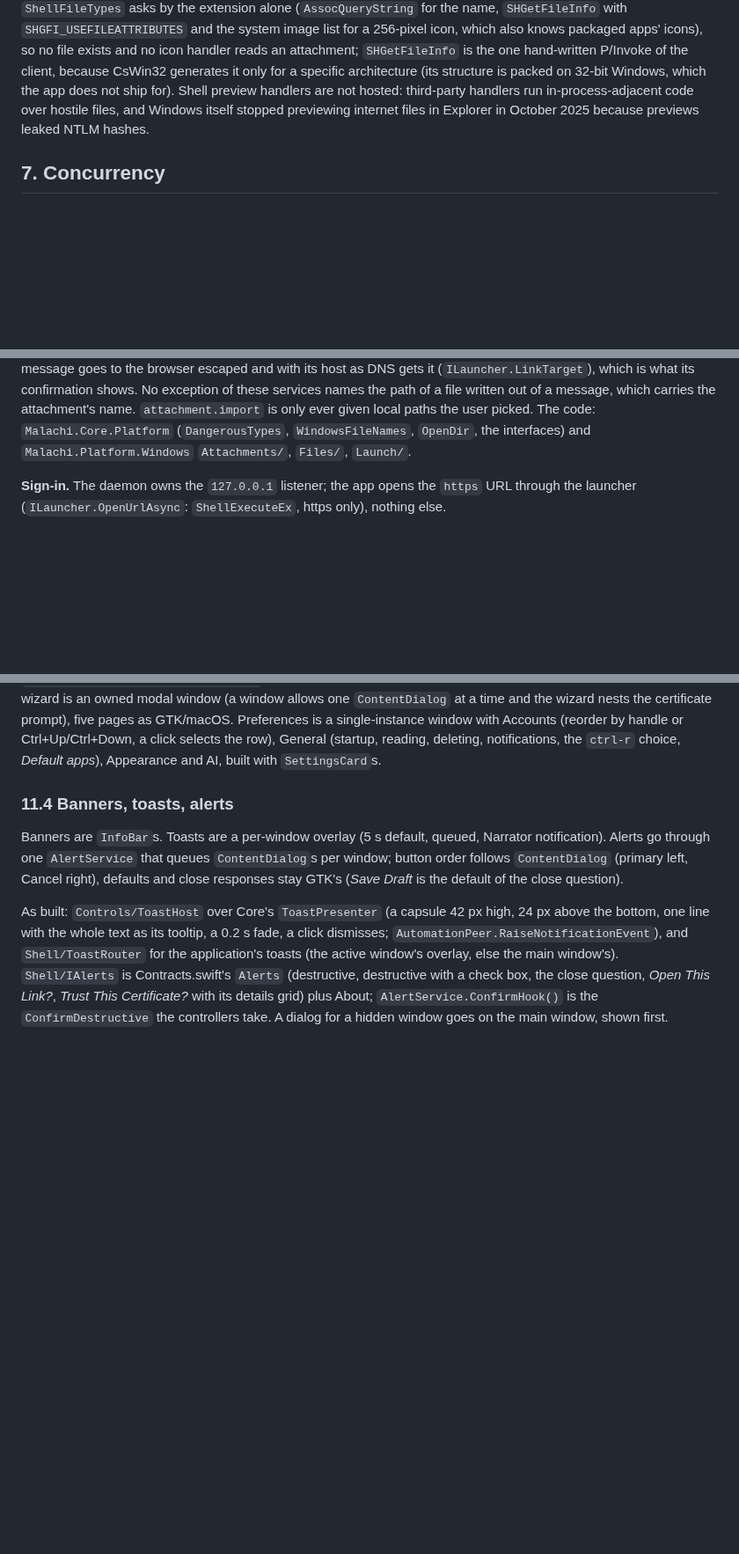
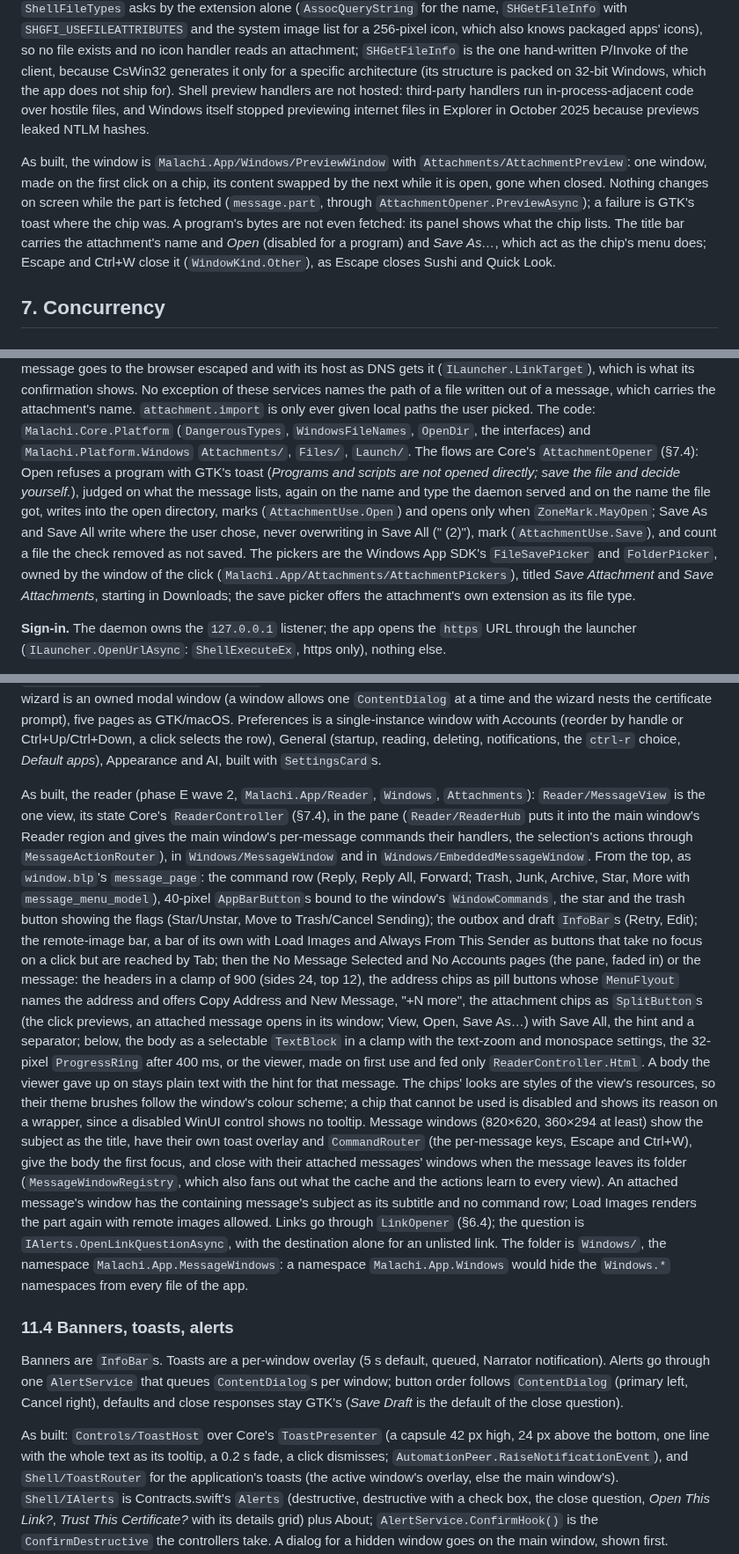
Before and after one commit to schotek/malachi, a Markdown page: docs/windows-port.md, 3 parts joined by grey strips. Shown at 88% size. GitHub-like rendering; blank space fills up the shorter version.

```diff
--- a/docs/windows-port.md
+++ b/docs/windows-port.md
@@ -730,6 +730,16 @@ in-process-adjacent code over hostile files, and Windows itself stopped
 previewing internet files in Explorer in October 2025 because previews
 leaked NTLM hashes.
 
+As built, the window is `Malachi.App/Windows/PreviewWindow` with
+`Attachments/AttachmentPreview`: one window, made on the first click on a
+chip, its content swapped by the next while it is open, gone when closed.
+Nothing changes on screen while the part is fetched (`message.part`, through
+`AttachmentOpener.PreviewAsync`); a failure is GTK's toast where the chip
+was. A program's bytes are not even fetched: its panel shows what the chip
+lists. The title bar carries the attachment's name and *Open* (disabled for
+a program) and *Save As…*, which act as the chip's menu does; Escape and
+Ctrl+W close it (`WindowKind.Other`), as Escape closes Sushi and Quick Look.
+
 ## 7. Concurrency
 
 ### 7.1 Controllers are UI-thread-affine
@@ -1205,7 +1219,19 @@ shows. No exception of these services names the path of a file written
 out of a message, which carries the attachment's name. `attachment.import` is only
 ever given local paths the user picked. The code: `Malachi.Core.Platform`
 (`DangerousTypes`, `WindowsFileNames`, `OpenDir`, the interfaces) and
-`Malachi.Platform.Windows` `Attachments/`, `Files/`, `Launch/`.
+`Malachi.Platform.Windows` `Attachments/`, `Files/`, `Launch/`. The flows
+are Core's `AttachmentOpener` (§7.4): Open refuses a program with GTK's
+toast (*Programs and scripts are not opened directly; save the file and
+decide yourself.*), judged on what the message lists, again on the name and
+type the daemon served and on the name the file got, writes into the open
+directory, marks (`AttachmentUse.Open`) and opens only when
+`ZoneMark.MayOpen`; Save As and Save All write where the user chose, never
+overwriting in Save All (" (2)"), mark (`AttachmentUse.Save`), and count a
+file the check removed as not saved. The pickers are the Windows App SDK's
+`FileSavePicker` and `FolderPicker`, owned by the window of the click
+(`Malachi.App/Attachments/AttachmentPickers`), titled *Save Attachment* and
+*Save Attachments*, starting in Downloads; the save picker offers the
+attachment's own extension as its file type.
 
 **Sign-in.** The daemon owns the `127.0.0.1` listener; the app opens the
 `https` URL through the launcher (`ILauncher.OpenUrlAsync`: `ShellExecuteEx`,
@@ -1414,6 +1440,45 @@ prompt), five pages as GTK/macOS. Preferences is a single-instance window
 with Accounts (reorder by handle or Ctrl+Up/Ctrl+Down, a click selects the
 row), General (startup, reading, deleting, notifications, the `ctrl-r`
 choice, *Default apps*), Appearance and AI, built with `SettingsCard`s.
+
+As built, the reader (phase E wave 2, `Malachi.App/Reader`, `Windows`,
+`Attachments`): `Reader/MessageView` is the one view, its state Core's
+`ReaderController` (§7.4), in the pane (`Reader/ReaderHub` puts it into the
+main window's Reader region and gives the main window's per-message
+commands their handlers, the selection's actions through
+`MessageActionRouter`), in `Windows/MessageWindow` and in
+`Windows/EmbeddedMessageWindow`. From the top, as `window.blp`'s
+`message_page`: the command row (Reply, Reply All, Forward; Trash, Junk,
+Archive, Star, More with `message_menu_model`), 40-pixel `AppBarButton`s bound
+to the window's `WindowCommands`, the star and the trash button showing the
+flags (Star/Unstar, Move to Trash/Cancel Sending); the outbox and draft
+`InfoBar`s (Retry, Edit); the remote-image bar, a bar of its own with Load
+Images and Always From This Sender as buttons that take no focus on a click
+but are reached by Tab; then the No Message Selected and No Accounts pages
+(the pane, faded in) or the message: the headers in a clamp of 900 (sides
+24, top 12), the address chips as pill buttons whose `MenuFlyout` names the
+address and offers Copy Address and New Message, "+N more", the attachment
+chips as `SplitButton`s (the click previews, an attached message opens in
+its window; View, Open, Save As…) with Save All, the hint and a separator;
+below, the body as a selectable `TextBlock` in a clamp with the text-zoom
+and monospace settings, the 32-pixel `ProgressRing` after 400 ms, or the
+viewer, made on first use and fed only `ReaderController.Html`. A body the
+viewer gave up on stays plain text with the hint for that message. The
+chips' looks are styles of the view's resources, so their theme brushes
+follow the window's colour scheme; a chip that cannot be used is disabled
+and shows its reason on a wrapper, since a disabled WinUI control shows no
+tooltip. Message windows (820×620, 360×294 at least) show the subject as the
+title, have their own toast overlay and `CommandRouter` (the per-message
+keys, Escape and Ctrl+W), give the body the first focus, and close with
+their attached messages' windows when the message leaves its folder
+(`MessageWindowRegistry`, which also fans out what the cache and the actions
+learn to every view). An attached message's window has the containing
+message's subject as its subtitle and no command row; Load Images renders
+the part again with remote images allowed. Links go through `LinkOpener`
+(§6.4); the question is `IAlerts.OpenLinkQuestionAsync`, with the
+destination alone for an unlisted link. The folder is `Windows/`, the
+namespace `Malachi.App.MessageWindows`: a namespace `Malachi.App.Windows`
+would hide the `Windows.*` namespaces from every file of the app.
 
 ### 11.4 Banners, toasts, alerts
 
```
Also changed, not shown: other parts of docs/windows-port.md (+5 -1 lines), windows/README.md (+4 -0 lines).
